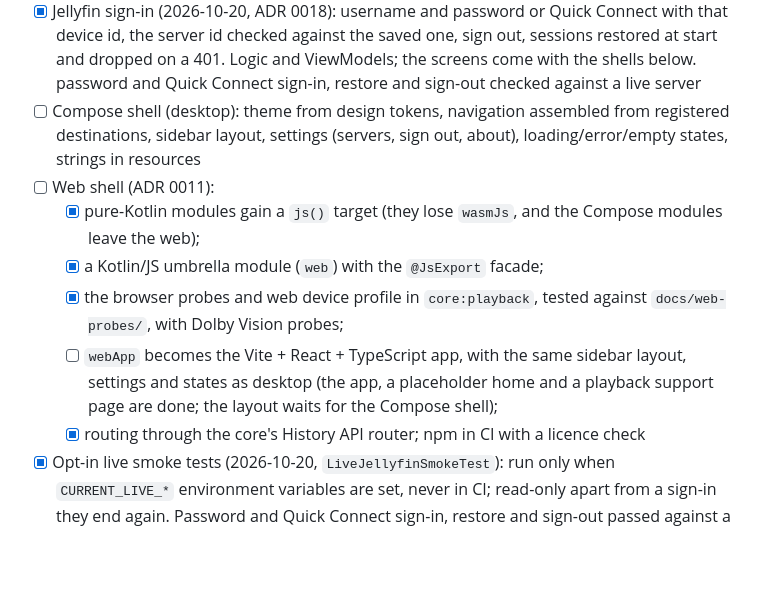
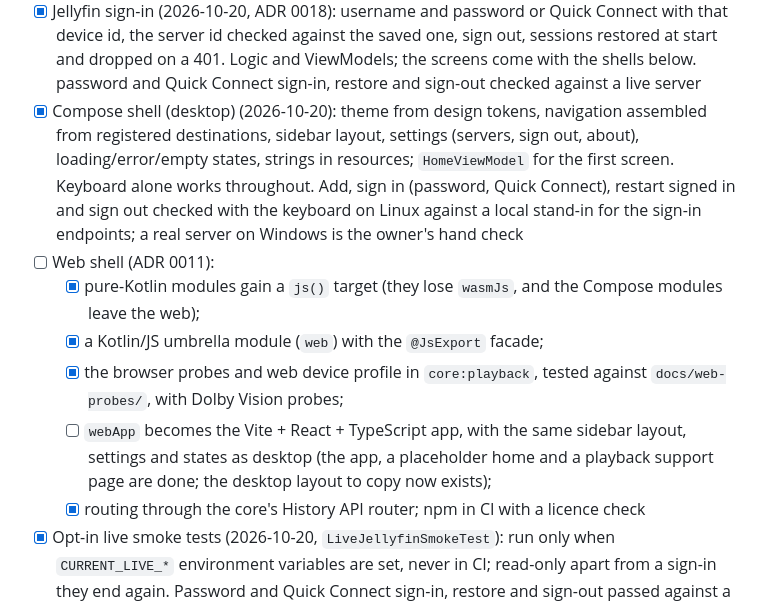
Before and after one commit to skeksik/Current, a Markdown page: docs/roadmap.md, the part around the change. Rendered like a GitHub page; blank space fills up the shorter version.

```diff
--- a/docs/roadmap.md
+++ b/docs/roadmap.md
@@ -63,14 +63,16 @@ Then:
 - [x] Jellyfin sign-in (2026-10-20, ADR 0018): username and password or Quick Connect with that device id, the server id checked
       against the saved one, sign out, sessions restored at start and dropped on a 401. Logic and ViewModels; the screens come with the
       shells below. password and Quick Connect sign-in, restore and sign-out checked against a live server
-- [ ] Compose shell (desktop): theme from design tokens, navigation assembled from registered destinations, sidebar layout,
-      settings (servers, sign out, about), loading/error/empty states, strings in resources
+- [x] Compose shell (desktop) (2026-10-20): theme from design tokens, navigation assembled from registered destinations, sidebar layout,
+      settings (servers, sign out, about), loading/error/empty states, strings in resources; `HomeViewModel` for the first screen.
+      Keyboard alone works throughout. Add, sign in (password, Quick Connect), restart signed in and sign out checked with the keyboard on
+      Linux against a local stand-in for the sign-in endpoints; a real server on Windows is the owner's hand check
 - [ ] Web shell (ADR 0011):
   - [x] pure-Kotlin modules gain a `js()` target (they lose `wasmJs`, and the Compose modules leave the web);
   - [x] a Kotlin/JS umbrella module (`web`) with the `@JsExport` facade;
   - [x] the browser probes and web device profile in `core:playback`, tested against `docs/web-probes/`, with Dolby Vision probes;
   - [ ] `webApp` becomes the Vite + React + TypeScript app, with the same sidebar layout, settings and states as desktop (the app,
-        a placeholder home and a playback support page are done; the layout waits for the Compose shell);
+        a placeholder home and a playback support page are done; the desktop layout to copy now exists);
   - [x] routing through the core's History API router; npm in CI with a licence check
 - [x] Opt-in live smoke tests (2026-10-20, `LiveJellyfinSmokeTest`): run only when `CURRENT_LIVE_*` environment variables are set, never
       in CI; read-only apart from a sign-in they end again. Password and Quick Connect sign-in, restore and sign-out passed against a live 12.2 server
```
Also changed, not shown: CLAUDE.md (+3 -1 lines), docs/architecture.md (+12 -3 lines).
